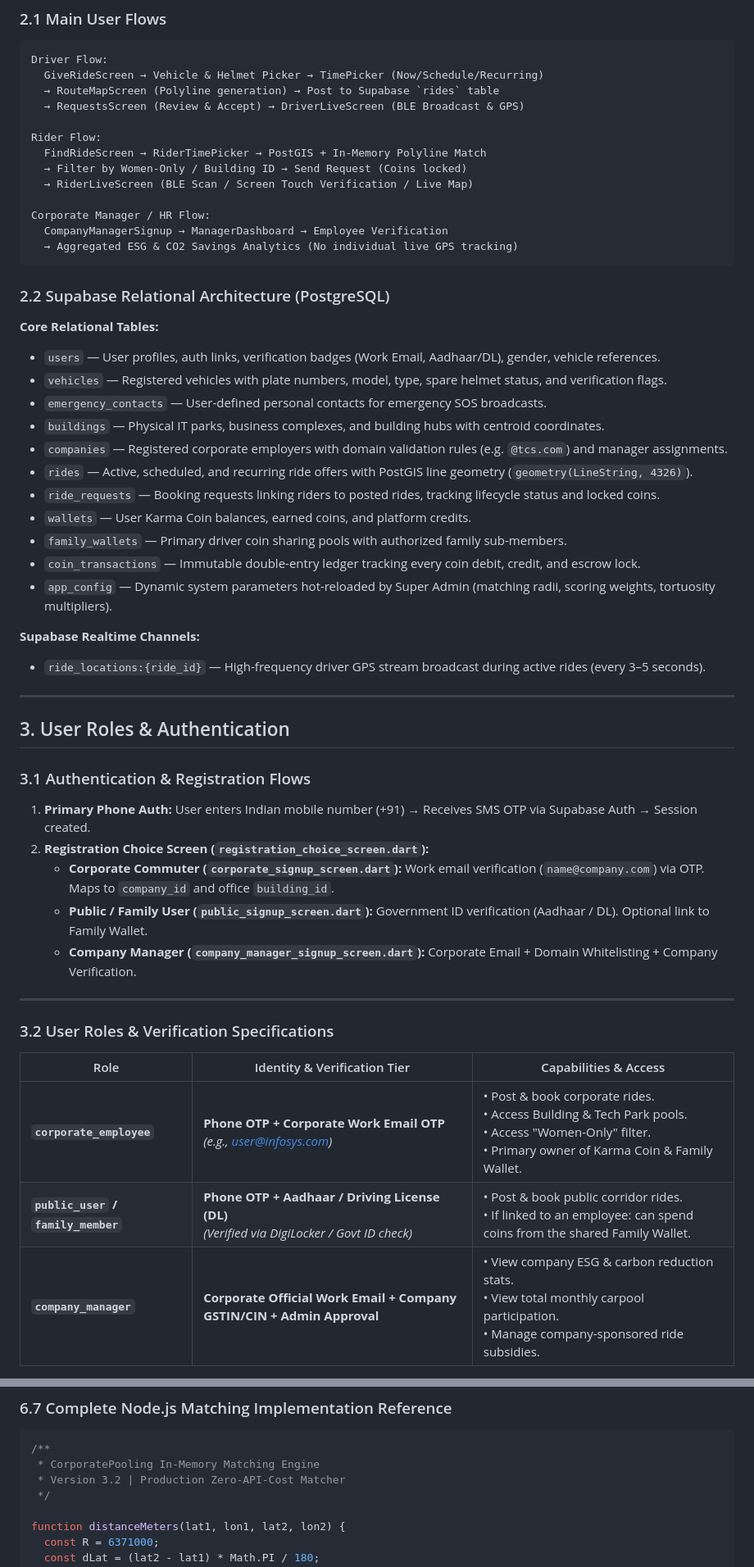
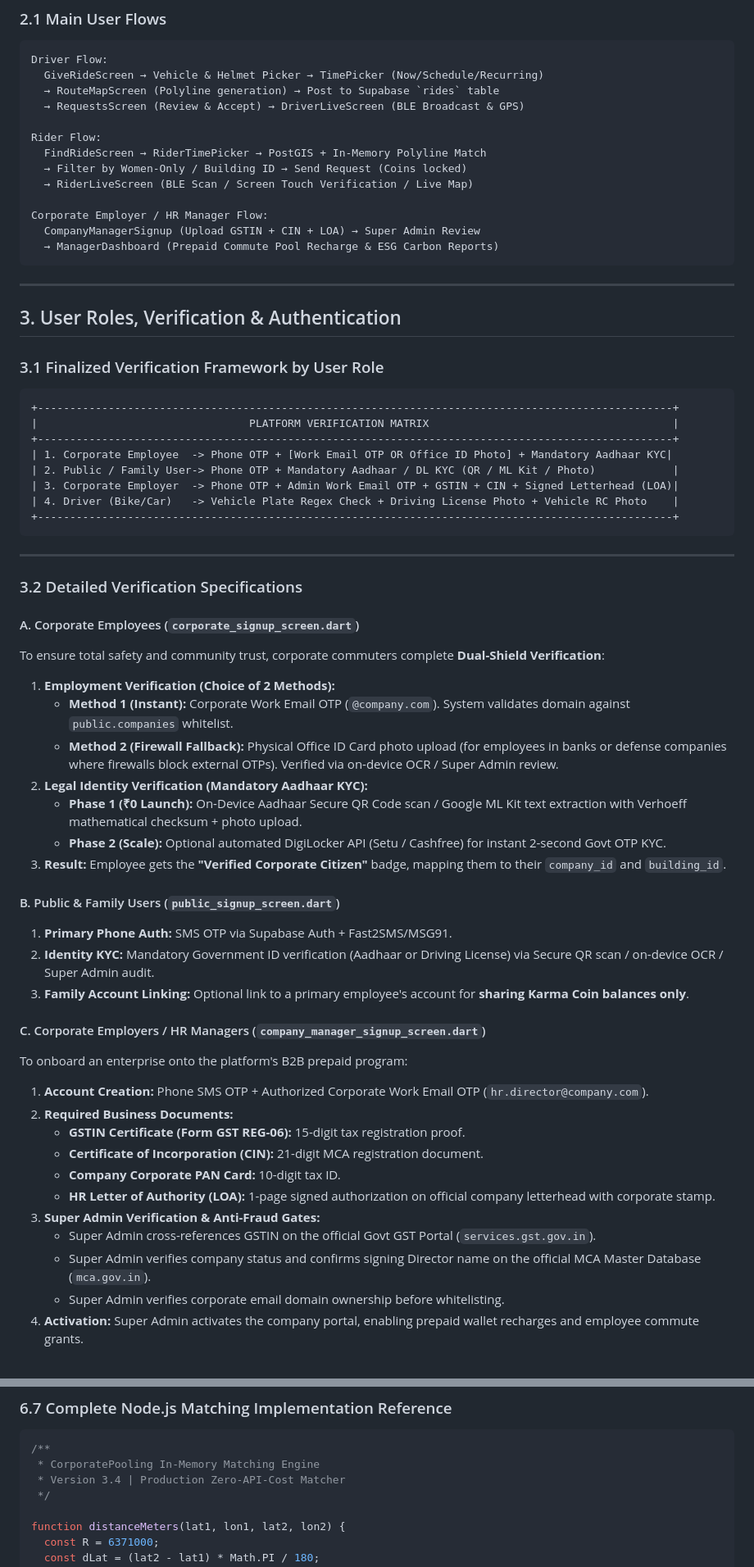
Before and after one commit to ShreeQuality/CorporatePoolingApp, a Markdown page: docs/SRS_Document.md, 2 parts joined by grey strips. Shown at 82% size. Rendered like a GitHub page.

Commit message:
docs: finalize verification matrices for employees, employers and public users with anti-fraud controls

````diff
--- a/docs/SRS_Document.md
+++ b/docs/SRS_Document.md
@@ -62,46 +62,58 @@ Rider Flow:
   → Filter by Women-Only / Building ID → Send Request (Coins locked)
   → RiderLiveScreen (BLE Scan / Screen Touch Verification / Live Map)
 
-Corporate Manager / HR Flow:
-  CompanyManagerSignup → ManagerDashboard → Employee Verification
-  → Aggregated ESG & CO2 Savings Analytics (No individual live GPS tracking)
+Corporate Employer / HR Manager Flow:
+  CompanyManagerSignup (Upload GSTIN + CIN + LOA) → Super Admin Review
+  → ManagerDashboard (Prepaid Commute Pool Recharge & ESG Carbon Reports)
 ```
-
-### 2.2 Supabase Relational Architecture (PostgreSQL)
-
-**Core Relational Tables:**
-- `users` — User profiles, auth links, verification badges (Work Email, Aadhaar/DL), gender, vehicle references.
-- `vehicles` — Registered vehicles with plate numbers, model, type, spare helmet status, and verification flags.
-- `emergency_contacts` — User-defined personal contacts for emergency SOS broadcasts.
-- `buildings` — Physical IT parks, business complexes, and building hubs with centroid coordinates.
-- `companies` — Registered corporate employers with domain validation rules (e.g. `@tcs.com`) and manager assignments.
-- `rides` — Active, scheduled, and recurring ride offers with PostGIS line geometry (`geometry(LineString, 4326)`).
-- `ride_requests` — Booking requests linking riders to posted rides, tracking lifecycle status and locked coins.
-- `wallets` — User Karma Coin balances, earned coins, and platform credits.
-- `family_wallets` — Primary driver coin sharing pools with authorized family sub-members.
-- `coin_transactions` — Immutable double-entry ledger tracking every coin debit, credit, and escrow lock.
-- `app_config` — Dynamic system parameters hot-reloaded by Super Admin (matching radii, scoring weights, tortuosity multipliers).
-
-**Supabase Realtime Channels:**
-- `ride_locations:{ride_id}` — High-frequency driver GPS stream broadcast during active rides (every 3–5 seconds).
 
 ---
 
-## 3. User Roles & Authentication
+## 3. User Roles, Verification & Authentication
 
-### 3.1 Authentication & Registration Flows
-1. **Primary Phone Auth:** User enters Indian mobile number (+91) → Receives SMS OTP via Supabase Auth → Session created.
-2. **Registration Choice Screen (`registration_choice_screen.dart`):**
-   - **Corporate Commuter (`corporate_signup_screen.dart`):** Work email verification (`name@company.com`) via OTP. Maps to `company_id` and office `building_id`.
-   - **Public / Family User (`public_signup_screen.dart`):** Government ID verification (Aadhaar / DL). Optional link to Family Wallet.
-   - **Company Manager (`company_manager_signup_screen.dart`):** Corporate Email + Domain Whitelisting + Company Verification.
+### 3.1 Finalized Verification Framework by User Role
+
+```
++---------------------------------------------------------------------------------------------------+
+|                                 PLATFORM VERIFICATION MATRIX                                      |
++---------------------------------------------------------------------------------------------------+
+| 1. Corporate Employee  -> Phone OTP + [Work Email OTP OR Office ID Photo] + Mandatory Aadhaar KYC|
+| 2. Public / Family User-> Phone OTP + Mandatory Aadhaar / DL KYC (QR / ML Kit / Photo)            |
+| 3. Corporate Employer  -> Phone OTP + Admin Work Email OTP + GSTIN + CIN + Signed Letterhead (LOA)|
+| 4. Driver (Bike/Car)   -> Vehicle Plate Regex Check + Driving License Photo + Vehicle RC Photo    |
++---------------------------------------------------------------------------------------------------+
+```
 
 ---
 
-### 3.2 User Roles & Verification Specifications
+### 3.2 Detailed Verification Specifications
 
-| Role | Identity & Verification Tier | Capabilities & Access |
-|---|---|---|
-| **`corporate_employee`** | **Phone OTP + Corporate Work Email OTP**<br>*(e.g., user@infosys.com)* | • Post & book corporate rides.<br>• Access Building & Tech Park pools.<br>• Access "Women-Only" filter.<br>• Primary owner of Karma Coin & Family Wallet. |
-| **`public_user` / `family_member`** | **Phone OTP + Aadhaar / Driving License (DL)**<br>*(Verified via DigiLocker / Govt ID check)* | • Post & book public corridor rides.<br>• If linked to an employee: can spend coins from the shared Family Wallet. |
-| **`company_manager`** | **Corporate Official Work Email + Company GSTIN/CIN + Admin Approval** | • View company ESG & carbon reduction stats.<br>• View total monthly carpool participation.<br>• Manage company-sponsored ride subsidies. |
+#### A. Corporate Employees (`corporate_signup_screen.dart`)
+To ensure total safety and community trust, corporate commuters complete **Dual-Shield Verification**:
+1. **Employment Verification (Choice of 2 Methods):**
+   - **Method 1 (Instant):** Corporate Work Email OTP (`@company.com`). System validates domain against `public.companies` whitelist.
+   - **Method 2 (Firewall Fallback):** Physical Office ID Card photo upload (for employees in banks or defense companies where firewalls block external OTPs). Verified via on-device OCR / Super Admin review.
+2. **Legal Identity Verification (Mandatory Aadhaar KYC):**
+   - **Phase 1 (₹0 Launch):** On-Device Aadhaar Secure QR Code scan / Google ML Kit text extraction with Verhoeff mathematical checksum + photo upload.
+   - **Phase 2 (Scale):** Optional automated DigiLocker API (Setu / Cashfree) for instant 2-second Govt OTP KYC.
+3. **Result:** Employee gets the **"Verified Corporate Citizen"** badge, mapping them to their `company_id` and `building_id`.
+
+#### B. Public & Family Users (`public_signup_screen.dart`)
+1. **Primary Phone Auth:** SMS OTP via Supabase Auth + Fast2SMS/MSG91.
+2. **Identity KYC:** Mandatory Government ID verification (Aadhaar or Driving License) via Secure QR scan / on-device OCR / Super Admin audit.
+3. **Family Account Linking:** Optional link to a primary employee's account for **sharing Karma Coin balances only**.
+
+#### C. Corporate Employers / HR Managers (`company_manager_signup_screen.dart`)
+To onboard an enterprise onto the platform's B2B prepaid program:
+1. **Account Creation:** Phone SMS OTP + Authorized Corporate Work Email OTP (`hr.director@company.com`).
+2. **Required Business Documents:**
+   - **GSTIN Certificate (Form GST REG-06):** 15-digit tax registration proof.
+   - **Certificate of Incorporation (CIN):** 21-digit MCA registration document.
+   - **Company Corporate PAN Card:** 10-digit tax ID.
+   - **HR Letter of Authority (LOA):** 1-page signed authorization on official company letterhead with corporate stamp.
+3. **Super Admin Verification & Anti-Fraud Gates:**
+   - Super Admin cross-references GSTIN on the official Govt GST Portal (`services.gst.gov.in`).
+   - Super Admin verifies company status and confirms signing Director name on the official MCA Master Database (`mca.gov.in`).
+   - Super Admin verifies corporate email domain ownership before whitelisting.
+4. **Activation:** Super Admin activates the company portal, enabling prepaid wallet recharges and employee commute grants.
+
@@ -430,7 +477,7 @@ Before scoring, candidate rides must pass **4 mandatory gates**:
 ```javascript
 /**
  * CorporatePooling In-Memory Matching Engine
- * Version 3.2 | Production Zero-API-Cost Matcher
+ * Version 3.4 | Production Zero-API-Cost Matcher
  */
 
 function distanceMeters(lat1, lon1, lat2, lon2) {
````
Also changed, not shown: other parts of docs/SRS_Document.md (+39 -4 lines), docs/SuperAdmin_SRS_Document.md (+41 -36 lines).
